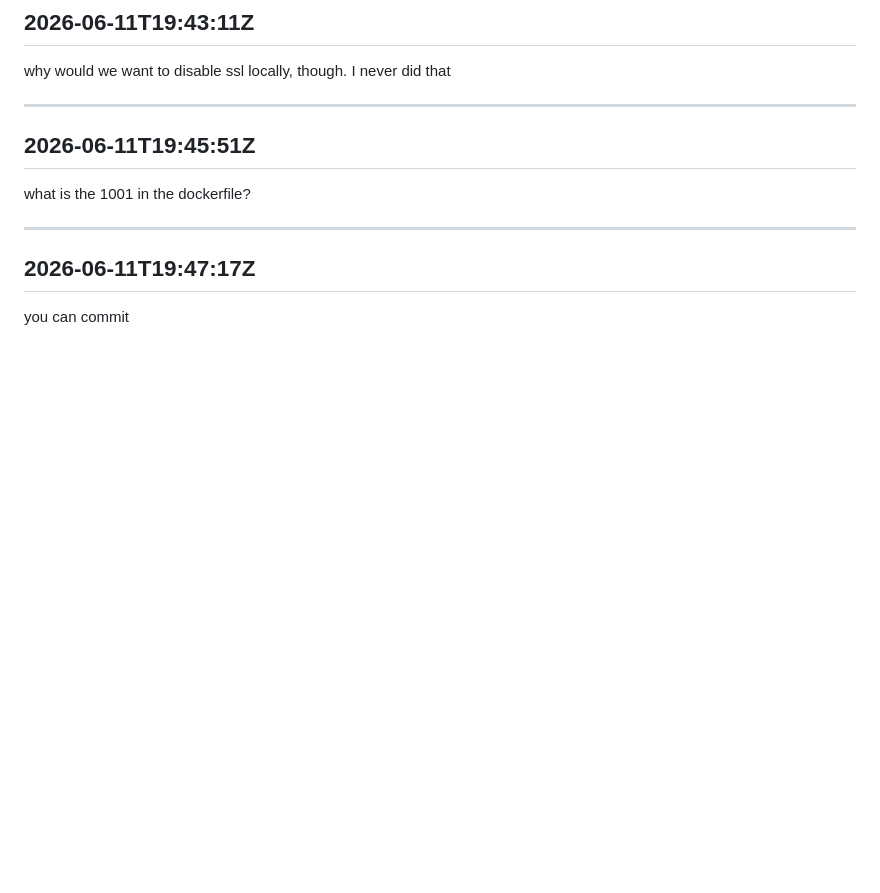
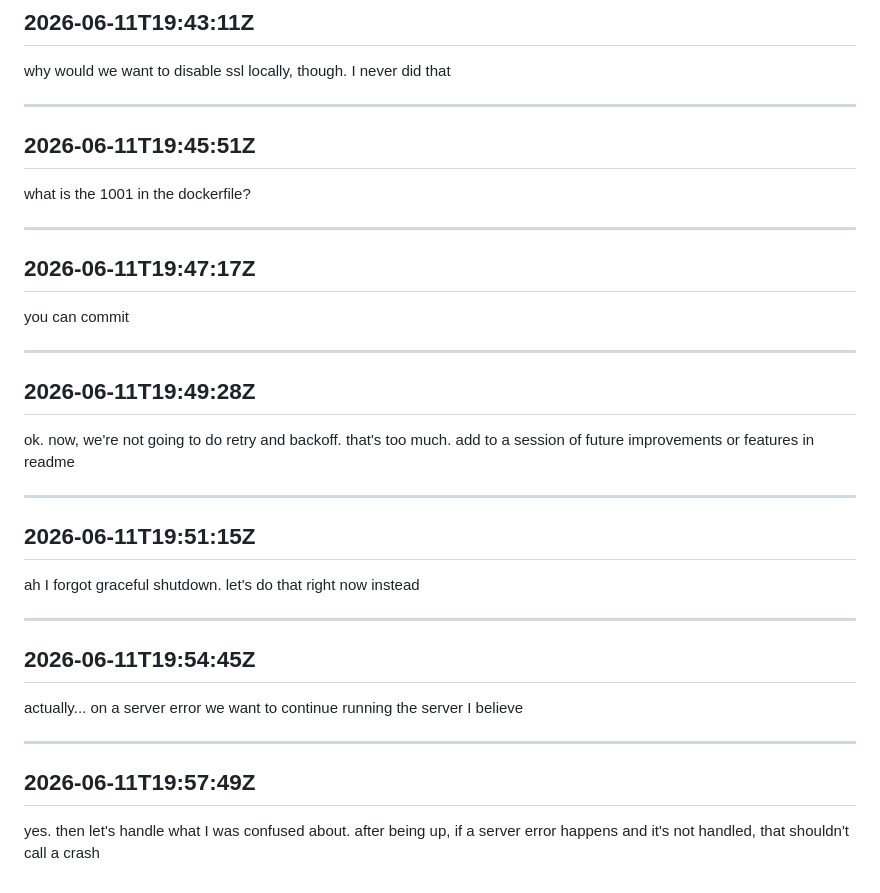
Before and after one commit to alana91/shopify-klaviyo-relay, a Markdown page: .claude/prompt-log.md, the part around the change. Rendered like a GitHub page; blank space fills up the shorter version.

Commit message:
chore: Update prompt log
Co-Authored-By: Claude <noreply@anthropic.com>

```diff
--- a/.claude/prompt-log.md
+++ b/.claude/prompt-log.md
@@ -1838,3 +1838,27 @@ what is the 1001 in the dockerfile?
 ## 2026-06-11T19:47:17Z
 
 you can commit
+
+---
+
+## 2026-06-11T19:49:28Z
+
+ok. now, we're not going to do retry and backoff. that's too much. add to a session of future improvements or features in readme
+
+---
+
+## 2026-06-11T19:51:15Z
+
+ah I forgot graceful shutdown. let's do that right now instead
+
+---
+
+## 2026-06-11T19:54:45Z
+
+actually... on a server error we want to continue running the server I believe
+
+---
+
+## 2026-06-11T19:57:49Z
+
+yes. then let's handle what I was confused about. after being up, if a server error happens and it's not handled, that shouldn't call a crash
```
